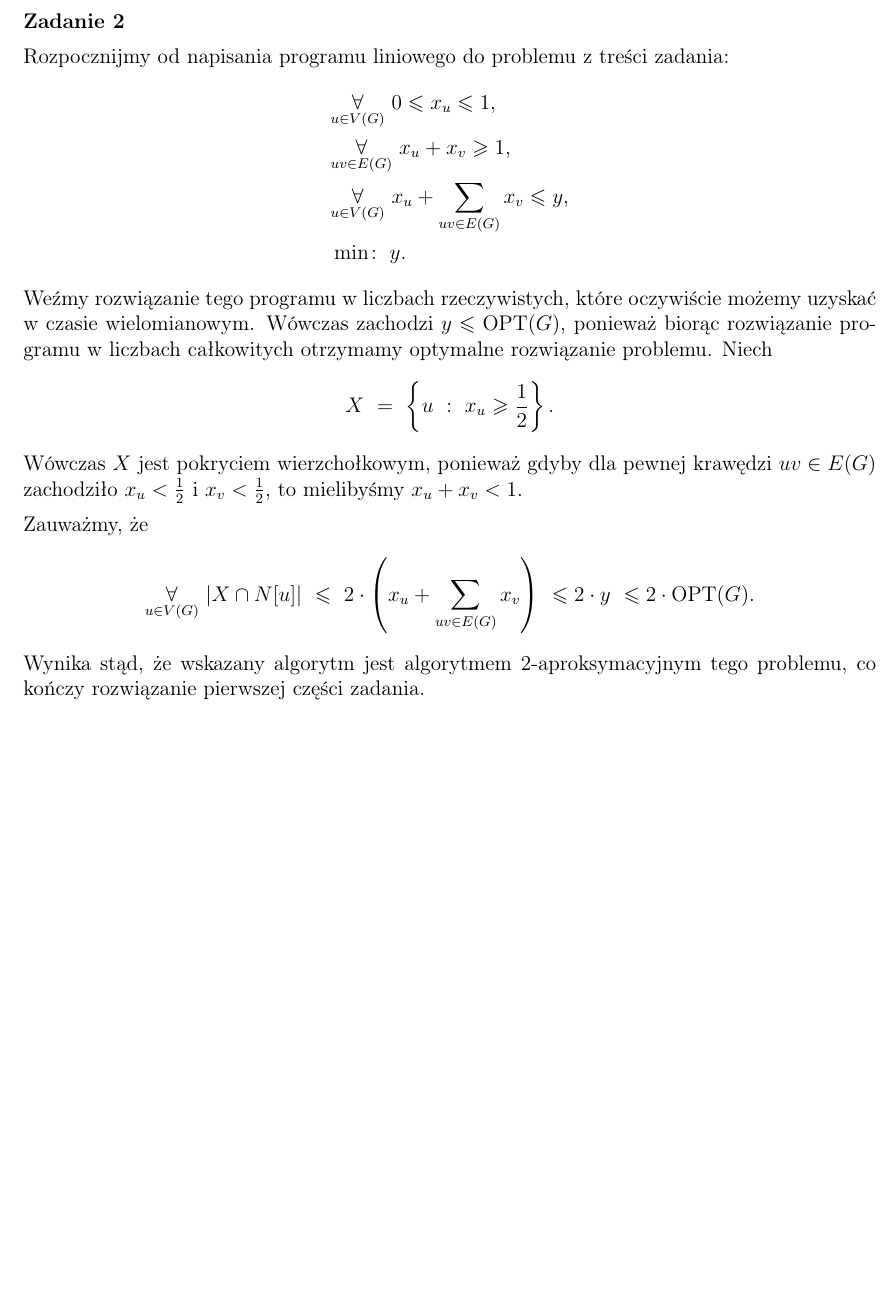
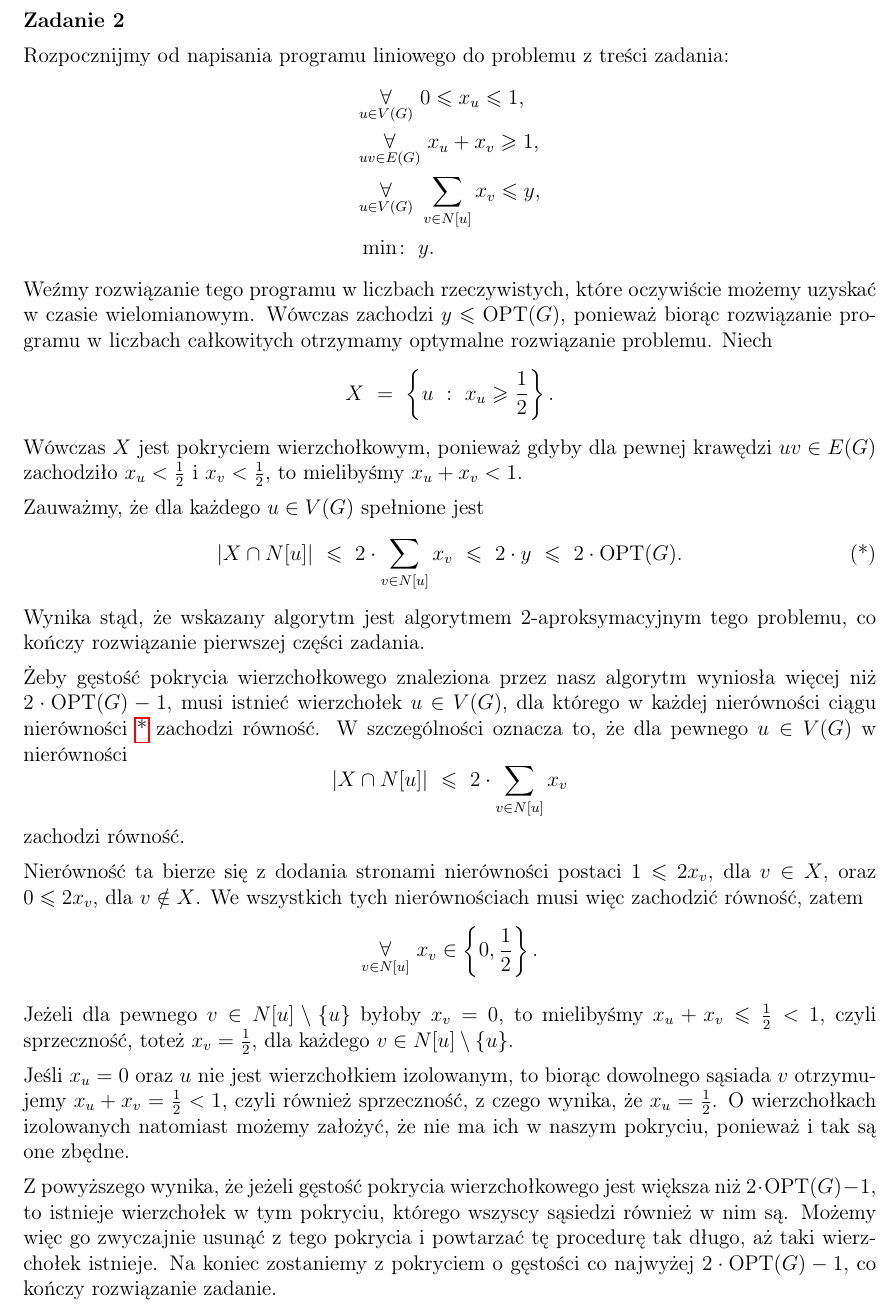
Before and after one commit to wawszczakd/ALG-assignments, a LaTeX problem sheet (assignment-3/dw440014-assignment3.tex): part of page 2 of 2 before the commit and part of page 3 of 3 after it, cut so that both start at the same text, the shorter picture padded with empty space. Compiled offline with pdfLaTeX.

Commit message:
Second part of second task

```diff
--- a/assignment-3/dw440014-assignment3.tex
+++ b/assignment-3/dw440014-assignment3.tex
@@ -142,7 +142,7 @@
 
 	Wykazana równoważność kończy rozwiązanie zadania.
 
-	\bigskip
+	\newpage
 
 	\textbf{Zadanie 2}
 
@@ -153,8 +153,8 @@
 		&\underset{u \in V(G)}{\forall} \ 0 \leqslant x_{u} \leqslant 1
 		\text{,} \\
 		&\underset{uv \in E(G)}{\forall} \ x_{u} + x_{v} \geqslant 1 \text{,} \\
-		&\underset{u \in V(G)}{\forall} \ x_{u} + \sum\limits_{uv \in E(G)}
-		x_{v} \leqslant y \text{,} \\
+		&\underset{u \in V(G)}{\forall} \ \sum\limits_{v \in N[u]} x_{v}
+		\leqslant y \text{,} \\
 		&\min\!: \ y \text{.}
 	\end{align*}
 	Weźmy rozwiązanie tego programu w liczbach rzeczywistych, które oczywiście
@@ -168,10 +168,54 @@
 
 	\medskip
 
-	Zauważmy, że
-	\[ \underset{u \in V(G)}{\forall} \ |X \cap N[u]| \ \leqslant \ 2 \cdot
-	\left( x_{u} + \sum\limits_{uv \in E(G)} x_{v} \right) \ \leqslant 2 \cdot y
-	\ \leqslant 2 \cdot \text{OPT}(G) \text{.} \]
+	Zauważmy, że dla każdego \(u \in V(G)\) spełnione jest
+	\begin{equation}
+		|X \cap N[u]| \ \leqslant \ 2 \cdot \sum\limits_{v \in N[u]} x_{v} \
+		\leqslant \ 2 \cdot y \ \leqslant \ 2 \cdot \text{OPT}(G) \text{.}
+		\tag{*} \label{eq:star}
+	\end{equation}
 	Wynika stąd, że wskazany algorytm jest algorytmem 2-aproksymacyjnym tego
 	problemu, co kończy rozwiązanie pierwszej części zadania.
+
+	\medskip
+
+	Żeby gęstość pokrycia wierzchołkowego znaleziona przez nasz algorytm
+	wyniosła więcej niż \(2 \cdot \text{OPT}(G) - 1\), musi istnieć wierzchołek
+	\(u \in V(G)\), dla którego w każdej nierówności ciągu nierówności
+	\ref{eq:star} zachodzi równość. W szczególności oznacza to, że dla pewnego
+	\(u \in V(G)\) w nierówności
+	\[ |X \cap N[u]| \ \leqslant \ 2 \cdot \sum\limits_{v \in N[u]} x_{v} \]
+	zachodzi równość.
+
+	\medskip
+
+	Nierówność ta bierze się z dodania stronami nierówności postaci \(1
+	\leqslant 2 x_{v}\), dla \(v \in X\), oraz \(0 \leqslant 2x_{v}\), dla
+	\(v \notin X\). We wszystkich tych nierównościach musi więc zachodzić
+	równość, zatem
+	\[ \underset{v \in N[u]}{\forall} \ x_{v} \in \left\{ 0, \frac{1}{2}
+	\right\} \text{.} \]
+
+	\medskip
+
+	Jeżeli dla pewnego \(v \in N[u] \setminus \{u\}\) byłoby \(x_{v} = 0\), to
+	mielibyśmy \(x_{u} + x_{v} \leqslant \frac{1}{2} < 1\), czyli sprzeczność,
+	toteż \(x_{v} = \frac{1}{2}\), dla każdego \(v \in N[u] \setminus \{u\}\).
+
+	\medskip
+
+	Jeśli \(x_{u} = 0\) oraz \(u\) nie jest wierzchołkiem izolowanym, to biorąc
+	dowolnego sąsiada \(v\) otrzymujemy \(x_{u} + x_{v} = \frac{1}{2} < 1\),
+	czyli również sprzeczność, z czego wynika, że \(x_{u} = \frac{1}{2}\). O
+	wierzchołkach izolowanych natomiast możemy założyć, że nie ma ich w naszym
+	pokryciu, ponieważ i tak są one zbędne.
+
+	\medskip
+
+	Z powyższego wynika, że jeżeli gęstość pokrycia wierzchołkowego jest większa
+	niż \(2 \cdot \text{OPT}(G) - 1\), to istnieje wierzchołek w tym pokryciu,
+	którego wszyscy sąsiedzi również w nim są. Możemy więc go zwyczajnie usunąć
+	z tego pokrycia i powtarzać tę procedurę tak długo, aż taki wierzchołek
+	istnieje. Na koniec zostaniemy z pokryciem o gęstości co najwyżej \(2 \cdot
+	\text{OPT}(G) - 1\), co kończy rozwiązanie zadanie.
 \end{document}
```
Also changed, not shown: assignment-3/dw440014-assignment3.pdf.
